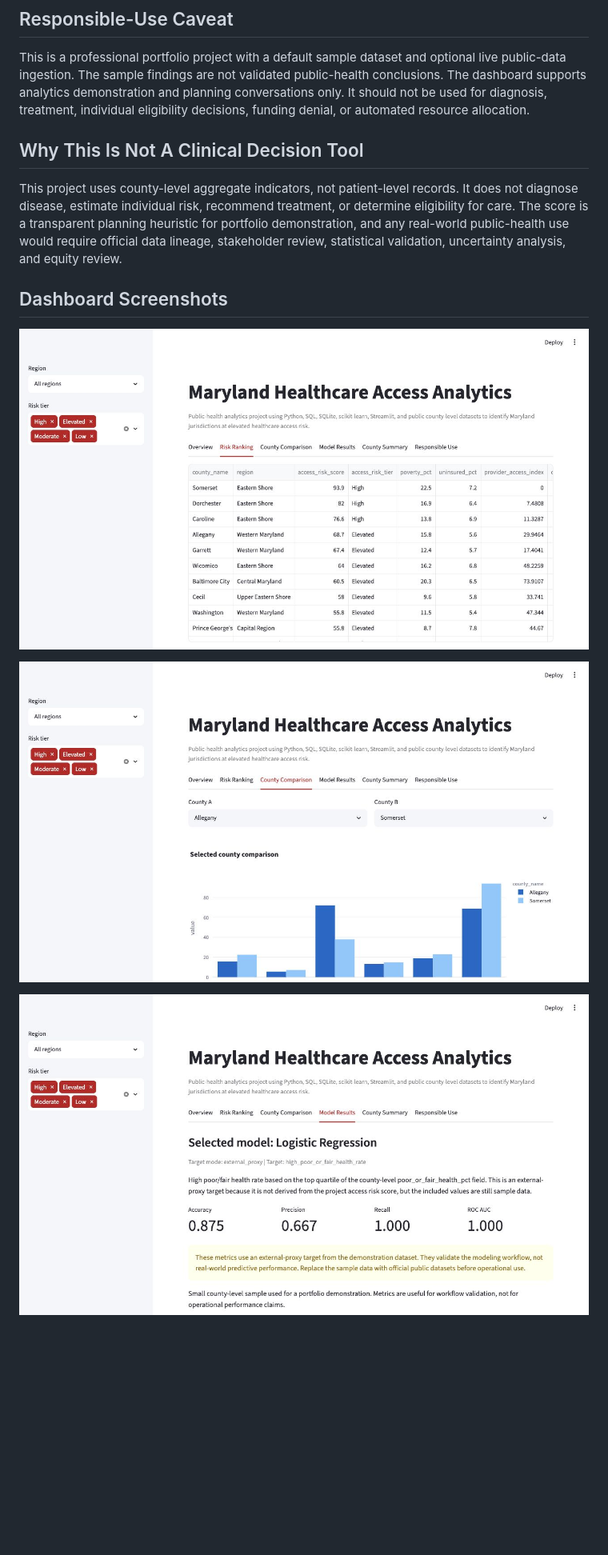
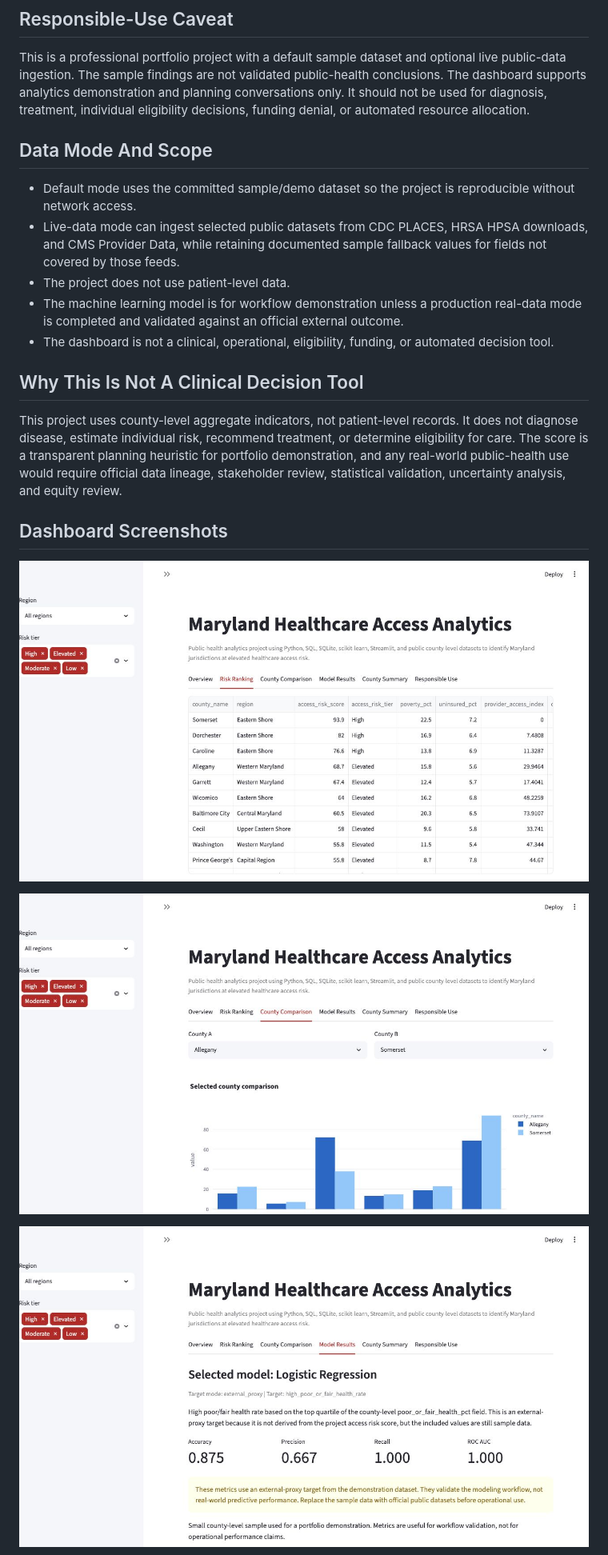
Before and after one commit to bnjmnprto/maryland-healthcare-access-analytics, a Markdown page: README.md, the part around one of its changes. Shown at 80% size. Rendered like a GitHub page; pictures changed too: docs/images/county_comparison.png, docs/images/model_results.png, docs/images/risk_ranking.png; blank space fills up the shorter version.

Commit message:
Final publication polish

```diff
--- a/README.md
+++ b/README.md
@@ -40,6 +46,14 @@ This project shows how to move from raw county indicators to SQL tables, risk fe
 ## Responsible-Use Caveat
 
 This is a professional portfolio project with a default sample dataset and optional live public-data ingestion. The sample findings are not validated public-health conclusions. The dashboard supports analytics demonstration and planning conversations only. It should not be used for diagnosis, treatment, individual eligibility decisions, funding denial, or automated resource allocation.
+
+## Data Mode And Scope
+
+- Default mode uses the committed sample/demo dataset so the project is reproducible without network access.
+- Live-data mode can ingest selected public datasets from CDC PLACES, HRSA HPSA downloads, and CMS Provider Data, while retaining documented sample fallback values for fields not covered by those feeds.
+- The project does not use patient-level data.
+- The machine learning model is for workflow demonstration unless a production real-data mode is completed and validated against an official external outcome.
+- The dashboard is not a clinical, operational, eligibility, funding, or automated decision tool.
 
 ## Why This Is Not A Clinical Decision Tool
 
```
Also changed, not shown: other parts of README.md (+8 -2 lines), docs/portfolio_checklist.md (+13 -0 lines), docs/images/dashboard_overview.png, docs/images/responsible_use.png.
